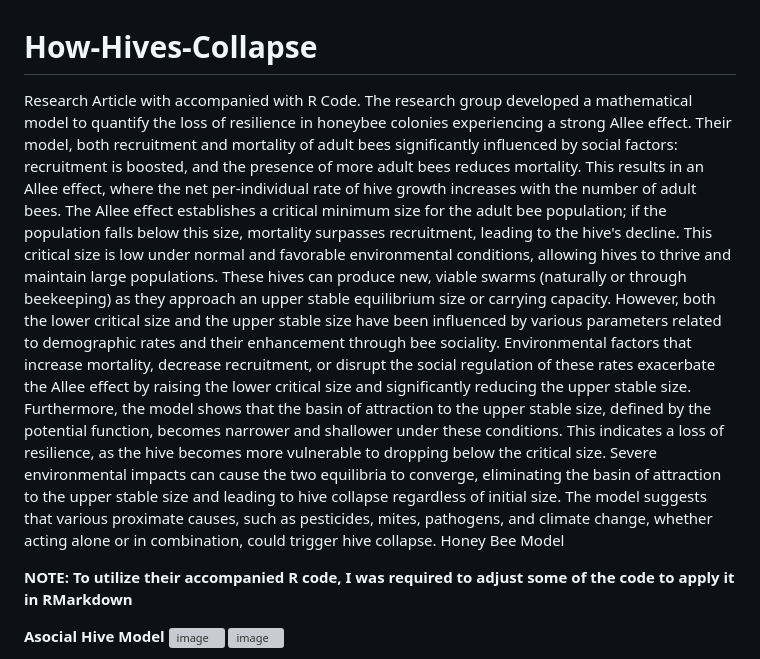
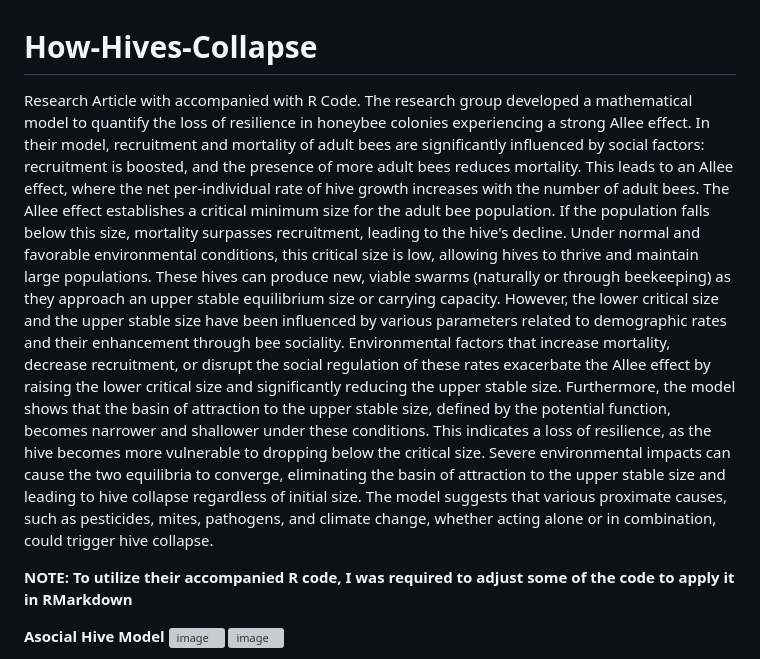
Before and after one commit to ecruz0369/How-Hives-Collapse, a Markdown page: README.md, the part around the change. Drawn GitHub-style; grey boxes are pictures that could not be loaded.

```diff
--- a/README.md
+++ b/README.md
@@ -1,12 +1,11 @@
 # How-Hives-Collapse
 Research Article with accompanied with R Code.
- The research group developed a mathematical model to quantify the loss of resilience in honeybee colonies experiencing a strong Allee effect. Their model, both recruitment
-and mortality of adult bees significantly influenced by social factors: recruitment is boosted, and the presence of more adult bees reduces mortality. This results in an Allee effect,
-where the net per-individual rate of hive growth increases with the number of adult bees. The Allee effect establishes a critical minimum size for the adult bee population; if the population falls below this size, mortality surpasses recruitment, leading to the hive's decline.
-This critical size is low under normal and favorable environmental conditions, allowing hives to thrive and maintain large populations. These hives can produce new, viable swarms (naturally or through beekeeping) as they approach an upper stable equilibrium size or carrying capacity. However, both the lower critical size and the upper stable size have been influenced by various parameters related to demographic rates and their enhancement through bee sociality. Environmental factors that increase mortality, decrease recruitment, or disrupt the social regulation of these rates exacerbate the Allee effect by raising the lower critical size and significantly reducing the upper stable size.
+ The research group developed a mathematical model to quantify the loss of resilience in honeybee colonies experiencing a strong Allee effect. In their model, recruitment and mortality of adult bees are significantly influenced by social factors: recruitment is boosted, and the presence of more adult bees reduces mortality. This leads to an Allee effect, where the net per-individual rate of hive growth increases with the number of adult bees.
+The Allee effect establishes a critical minimum size for the adult bee population. If the population falls below this size, mortality surpasses recruitment, leading to the hive's decline. Under normal and favorable environmental conditions, this critical size is low, allowing hives to thrive and maintain large populations. These hives can produce new, viable swarms (naturally or through beekeeping) as they approach an upper stable equilibrium size or carrying capacity.
+However, the lower critical size and the upper stable size have been influenced by various parameters related to demographic rates and their enhancement through bee sociality. Environmental factors that increase mortality, decrease recruitment, or disrupt the social regulation of these rates exacerbate the Allee effect by raising the lower critical size and significantly reducing the upper stable size.
 Furthermore, the model shows that the basin of attraction to the upper stable size, defined by the potential function, becomes narrower and shallower under these conditions. This indicates a loss of resilience, as the hive becomes more vulnerable to dropping below the critical size. Severe environmental impacts can cause the two equilibria to converge, eliminating the basin of attraction to the upper stable size and leading to hive collapse regardless of initial size.
 The model suggests that various proximate causes, such as pesticides, mites, pathogens, and climate change, whether acting alone or in combination, could trigger hive collapse.
-Honey Bee Model
+
 
 
 **NOTE:  To utilize their accompanied R code, I was required to adjust some of the code to apply it in RMarkdown**
```
